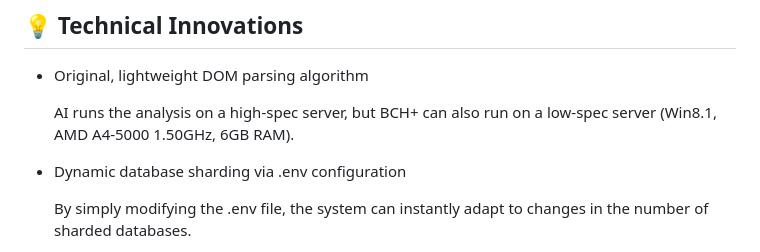
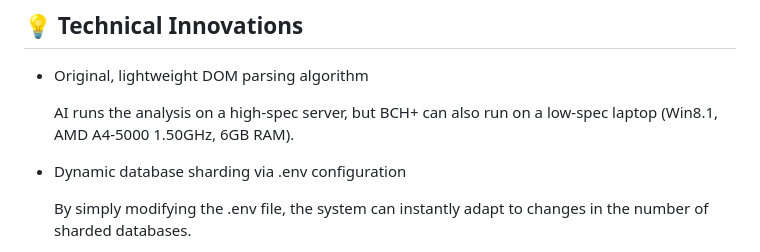
Before and after one commit to 32naosummitkiya26-collab/Blade-Convert-Hub-Plus, a Markdown page: README.md, the part around the change. Rendered like a GitHub page.

```diff
--- a/README.md
+++ b/README.md
@@ -33,7 +33,7 @@ Enables team members to share both HTML files and conversion results seamlessly.
 ## 💡 Technical Innovations
 - Original, lightweight DOM parsing algorithm
 
-    AI runs the analysis on a high-spec server, but BCH+ can also run on a low-spec server (Win8.1, AMD A4-5000 1.50GHz, 6GB RAM).
+    AI runs the analysis on a high-spec server, but BCH+ can also run on a low-spec laptop (Win8.1, AMD A4-5000 1.50GHz, 6GB RAM).
 
 - Dynamic database sharding via .env configuration
 
```
